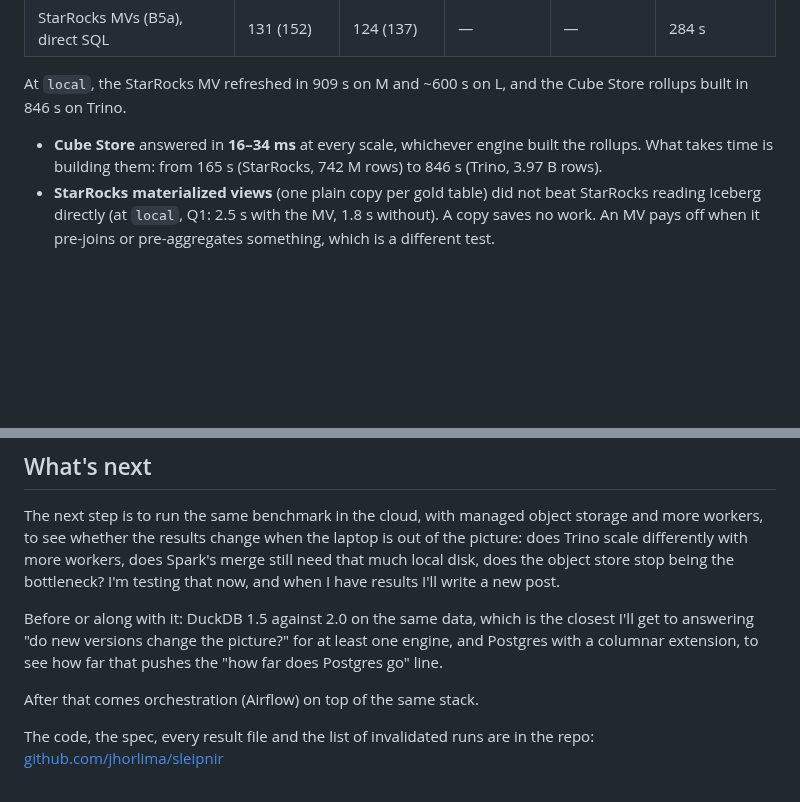
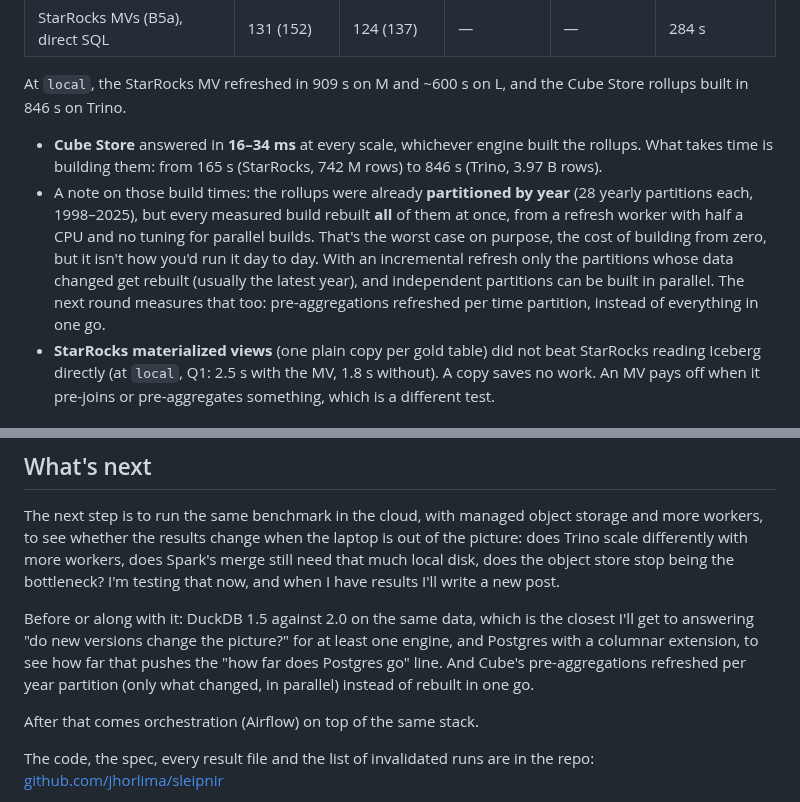
Before and after one commit to jhorlima/sleipnir, a Markdown page: docs/blog/01-medium-local-benchmark.md, 2 parts joined by grey strips. GitHub-like rendering; blank space fills up the shorter version.

Commit message:
docs: Cube rollups were partitioned by year but always rebuilt in full
B5c measured the worst case (all 112 yearly partitions, 0.5 CPU, no
incremental refresh). Next round: incremental refresh per time partition
and parallel builds.

Co-Authored-By: Claude Opus 5.5 <noreply@anthropic.com>

```diff
--- a/docs/blog/01-medium-local-benchmark.md
+++ b/docs/blog/01-medium-local-benchmark.md
@@ -227,6 +227,7 @@ Derived from TPC-H, not comparable to published TPC-H results.
 At `local`, the StarRocks MV refreshed in 909 s on M and ~600 s on L, and the Cube Store rollups built in 846 s on Trino.
 
 - **Cube Store** answered in **16–34 ms** at every scale, whichever engine built the rollups. What takes time is building them: from 165 s (StarRocks, 742 M rows) to 846 s (Trino, 3.97 B rows).
+- A note on those build times: the rollups were already **partitioned by year** (28 yearly partitions each, 1998–2025), but every measured build rebuilt **all** of them at once, from a refresh worker with half a CPU and no tuning for parallel builds. That's the worst case on purpose, the cost of building from zero, but it isn't how you'd run it day to day. With an incremental refresh only the partitions whose data changed get rebuilt (usually the latest year), and independent partitions can be built in parallel. The next round measures that too: pre-aggregations refreshed per time partition, instead of everything in one go.
 - **StarRocks materialized views** (one plain copy per gold table) did not beat StarRocks reading Iceberg directly (at `local`, Q1: 2.5 s with the MV, 1.8 s without). A copy saves no work. An MV pays off when it pre-joins or pre-aggregates something, which is a different test.
 
 ## The M → L surprise
@@ -316,7 +317,7 @@ They can't tell you how the engines behave on a cluster, on a different data sha
 
 The next step is to run the same benchmark in the cloud, with managed object storage and more workers, to see whether the results change when the laptop is out of the picture: does Trino scale differently with more workers, does Spark's merge still need that much local disk, does the object store stop being the bottleneck? I'm testing that now, and when I have results I'll write a new post.
 
-Before or along with it: DuckDB 1.5 against 2.0 on the same data, which is the closest I'll get to answering "do new versions change the picture?" for at least one engine, and Postgres with a columnar extension, to see how far that pushes the "how far does Postgres go" line.
+Before or along with it: DuckDB 1.5 against 2.0 on the same data, which is the closest I'll get to answering "do new versions change the picture?" for at least one engine, and Postgres with a columnar extension, to see how far that pushes the "how far does Postgres go" line. And Cube's pre-aggregations refreshed per year partition (only what changed, in parallel) instead of rebuilt in one go.
 
 After that comes orchestration (Airflow) on top of the same stack.
 
```
Also changed, not shown: docs/lab-notebook.md (+1 -0 lines).
